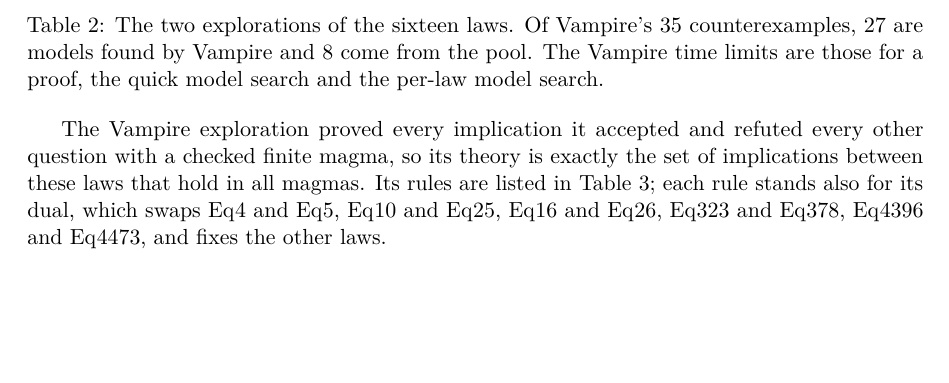
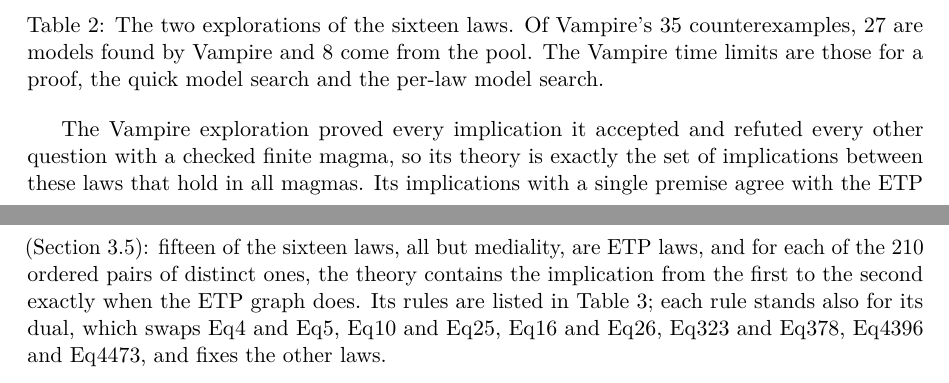
Before and after one commit to objectivcp/conceptual-exploration, a LaTeX paper (explorations/equational_theories/docs/exploration.tex): part of page 11 of 23 before the commit and two parts of pages 11 and 12 of 23 after it, the two joined at a grey line, cut so that both start at the same text, the shorter picture padded with empty space. Compiled offline with pdfLaTeX.

Commit message:
Check the single-premise implications of the case studies against the ETP
The notes now report that the implications with a single premise found in
the sixteen-law and one-variable explorations agree with the ETP graph, and
name the version of the ETP data used.

```diff
--- a/explorations/equational_theories/docs/exploration.tex
+++ b/explorations/equational_theories/docs/exploration.tex
@@ -342,7 +344,7 @@ Running time & 2 min 52 s & 2 min 51 s \\
 \caption{The two explorations of the sixteen laws. Of Vampire's 35 counterexamples, 27 are models found by Vampire and 8 come from the pool. The Vampire time limits are those for a proof, the quick model search and the per-law model search.}\label{tab:runs16}
 \end{table}
 
-The Vampire exploration proved every implication it accepted and refuted every other question with a checked finite magma, so its theory is exactly the set of implications between these laws that hold in all magmas. Its rules are listed in Table~\ref{tab:basis16}; each rule stands also for its dual, which swaps $\Eq{4}$ and $\Eq{5}$, $\Eq{10}$ and $\Eq{25}$, $\Eq{16}$ and $\Eq{26}$, $\Eq{323}$ and $\Eq{378}$, $\Eq{4396}$ and $\Eq{4473}$, and fixes the other laws.
+The Vampire exploration proved every implication it accepted and refuted every other question with a checked finite magma, so its theory is exactly the set of implications between these laws that hold in all magmas. Its implications with a single premise agree with the ETP (Section~\ref{sec:etp}): fifteen of the sixteen laws, all but mediality, are ETP laws, and for each of the 210 ordered pairs of distinct ones, the theory contains the implication from the first to the second exactly when the ETP graph does. Its rules are listed in Table~\ref{tab:basis16}; each rule stands also for its dual, which swaps $\Eq{4}$ and $\Eq{5}$, $\Eq{10}$ and $\Eq{25}$, $\Eq{16}$ and $\Eq{26}$, $\Eq{323}$ and $\Eq{378}$, $\Eq{4396}$ and $\Eq{4473}$, and fixes the other laws.
 
 \begin{table}[ht]
 \centering
```
Also changed, not shown: explorations/equational_theories/docs/exploration.pdf, explorations/equational_theories/docs/exploration.tex (4 more changed lines).
